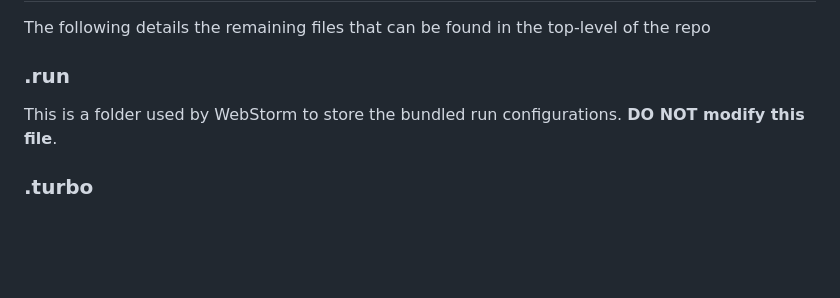
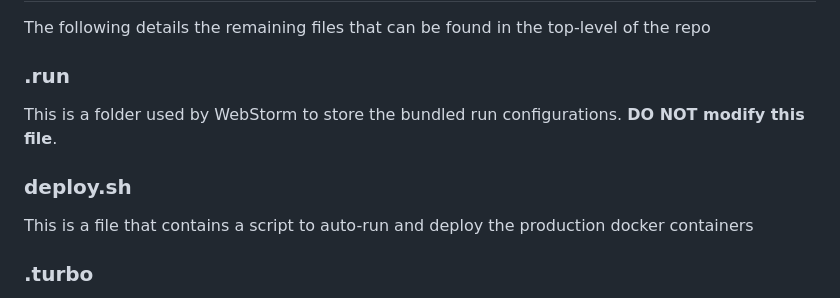
Before and after one commit to Landaman/softeng-framework-mqp, a Markdown page: readme.md, the part around the change. Rendered like a GitHub page; blank space fills up the shorter version.

Commit message:
Updated readme to include deploy.sh

```diff
--- a/readme.md
+++ b/readme.md
@@ -341,6 +341,10 @@ The following details the remaining files that can be found in the top-level of
 This is a folder used by WebStorm to store the bundled run configurations. **DO NOT modify this
 file**.
 
+### deploy.sh
+This is a file that contains a script to auto-run and deploy
+the production docker containers
+
 ### .turbo
 This is usually found in subdirectories, and is part of the Turbo.repo caching setup. You shouldn't need to
 modfiy these files, but deleting them is OK.
```
